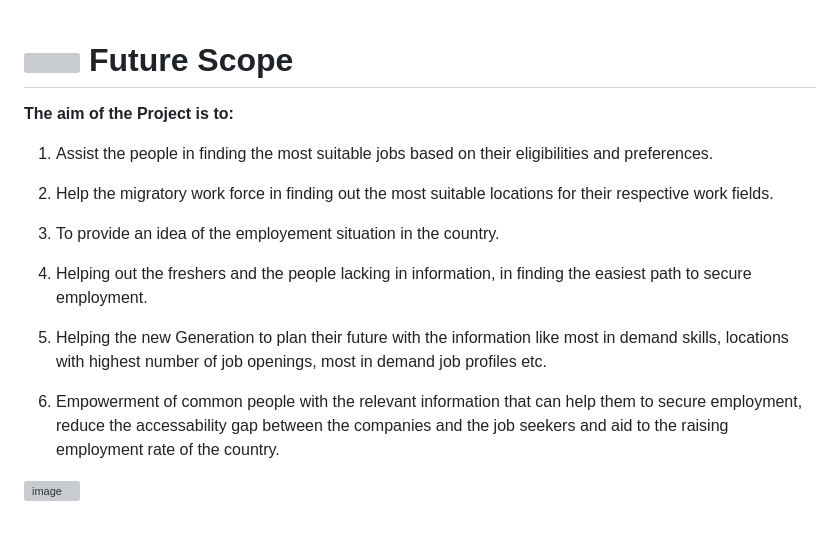
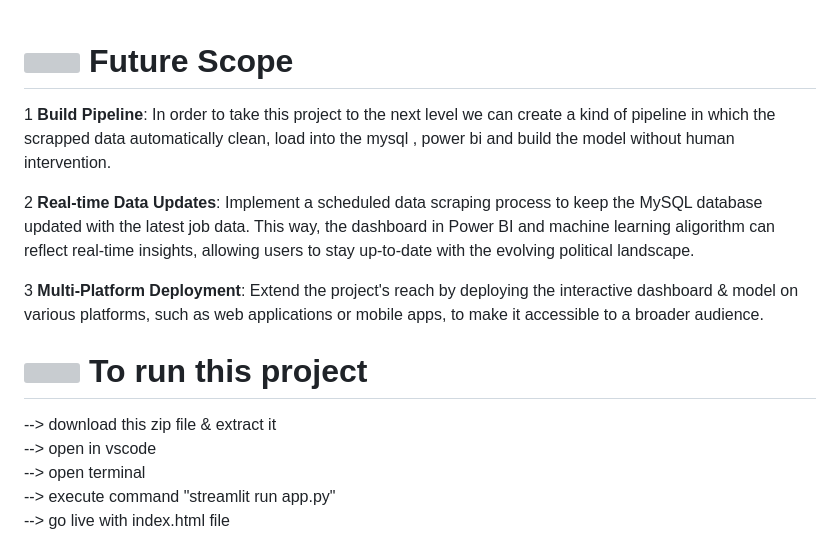
Before and after one commit to piyushpsinghh/Job_Recommender, a Markdown page: README.md, the part around the change printed below. Rendered like a GitHub page; grey boxes are pictures that could not be loaded.

```diff
--- a/README.md
+++ b/README.md
@@ -98,33 +72,15 @@
 
    #  <img src=https://user-images.githubusercontent.com/106439762/178803205-47a08ce7-2187-4f96-b301-a2b68690619a.gif width="48" height="48" > Future Scope
 
-   <B> The aim of the Project is to: </B>
+1  **Build Pipeline**: In order to take this project to the next level we can create a kind of pipeline in which the scrapped data automatically clean, load into the mysql , power bi and build the model without human intervention.
 
-   1. Assist the people in finding the most suitable jobs based on their eligibilities and preferences.
+2  **Real-time Data Updates**: Implement a scheduled data scraping process to keep the MySQL database updated with the latest job data. This way, the dashboard in Power BI and machine learning aligorithm can reflect real-time insights, allowing users to stay up-to-date with the evolving political landscape.
 
-   2. Help the migratory work force in finding out the most suitable locations for their respective work fields.
+3  **Multi-Platform Deployment**: Extend the project's reach by deploying the interactive dashboard & model  on various platforms, such as web applications or mobile apps, to make it accessible to a broader audience.
 
-   3. To provide an idea of the employement situation in the country.
-
-   4. Helping out the freshers and the people lacking in information, in finding the easiest path to secure employment.
-
-   5. Helping the new Generation to plan their future with the information like most in demand skills, locations with highest number of job openings, most in demand job profiles etc.
-
-   6. Empowerment of common people with the relevant information that can help them to secure employment, reduce the accessability gap between the companies and the job seekers and aid to the raising employment rate of the country.
-
-
-
-
-
-![image](https://user-images.githubusercontent.com/108053296/189940016-b2f9ffd2-ff3c-46a7-90a0-ac2929953469.png)
-
-
-
-
-<!--  # <img src=https://user-images.githubusercontent.com/106439762/178809088-a2d780ad-94f5-4a58-9203-7716d4b2cbf4.gif width="48" height="48"> About Me
-I'm an aspiring data analyst...
-
-
-#  <img src=https://user-images.githubusercontent.com/106439762/178810087-8f7f8272-0cb8-40cb-a14c-be475569cf7d.gif width="48" height="48"> Links
-
-<a href="https://www.linkedin.com/in/yash-upadhyay-9b642a254/" ><img src="https://user-images.githubusercontent.com/106439762/182037233-49248ea9-c7a4-4f55-9fe4-5fe24e5ef160.png" width="48" height="48">
+# <img src="https://user-images.githubusercontent.com/106439762/181937125-2a4b22a3-f8a9-4226-bbd3-df972f9dbbc4.gif" width="48" height="48" > To run this project
+--> download this zip file & extract it  <br>
+--> open in vscode <br>
+--> open terminal <br>
+--> execute command "streamlit run app.py"  <br>
+--> go live with index.html file
```
Also changed, not shown: other parts of README.md (+11 -37 lines).
